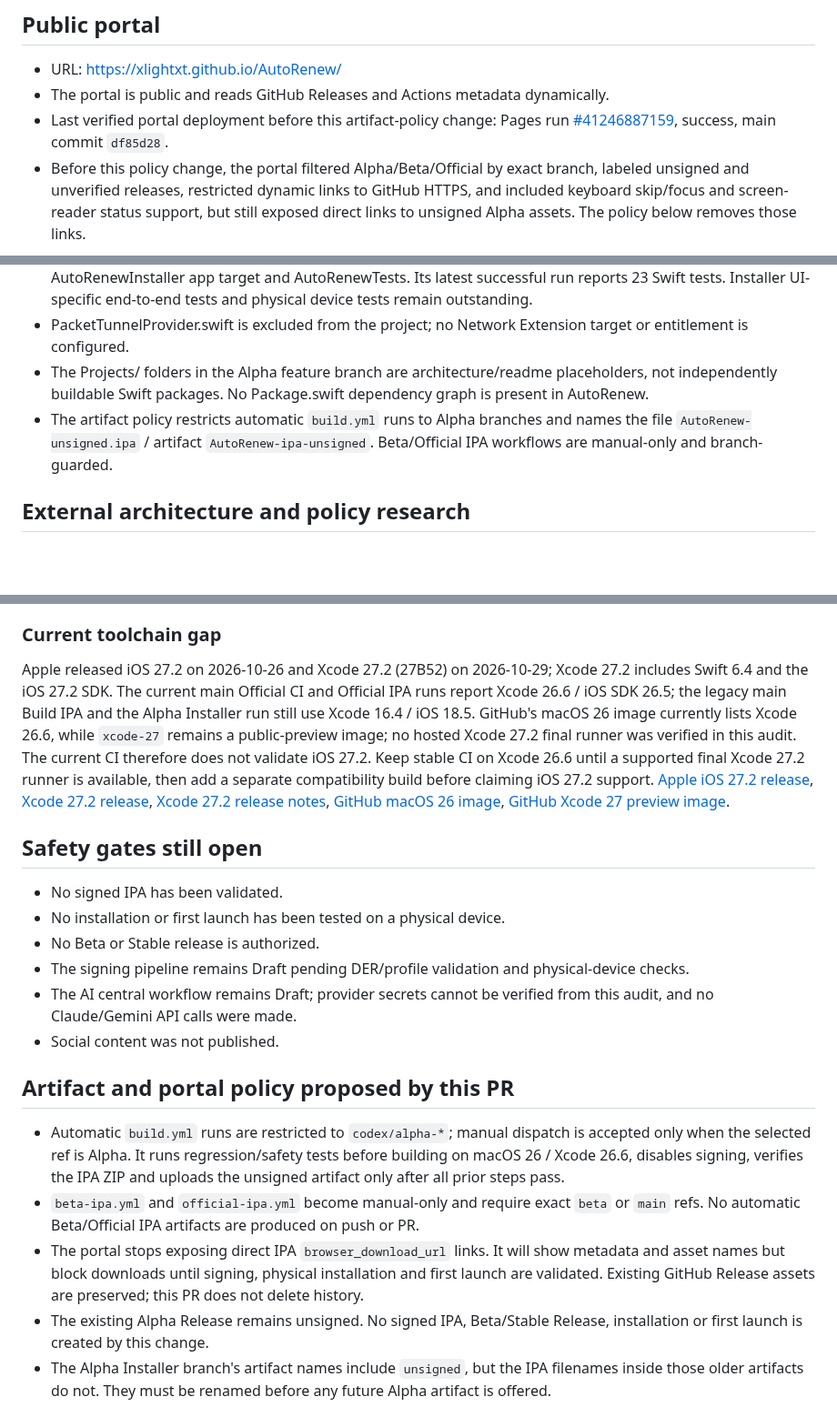
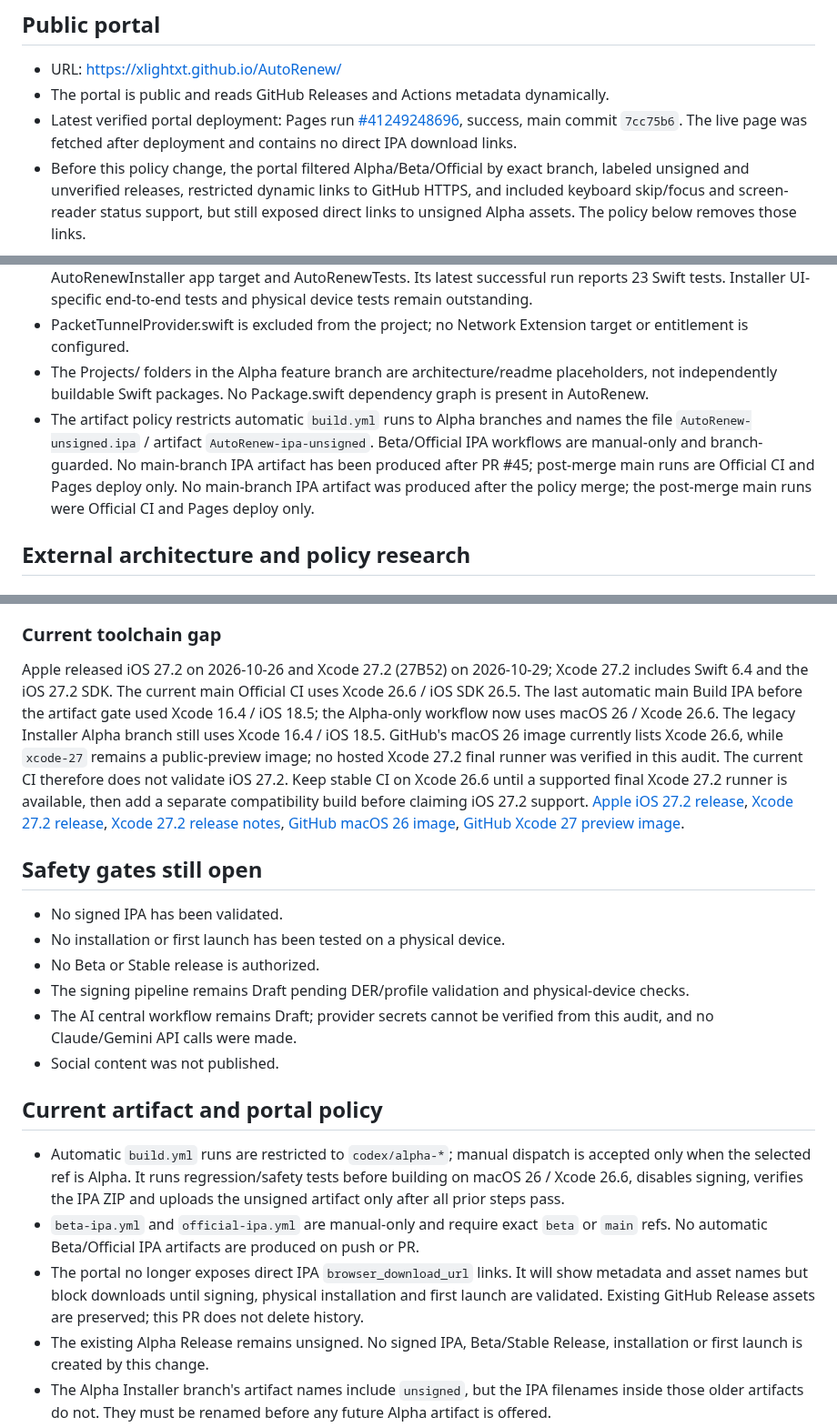
Before and after one commit to denisecorna6-alt/AutoRenew, a Markdown page: docs/DEPLOYMENT.md, 3 parts joined by grey strips. Shown at 91% size. Drawn GitHub-style; blank space fills up the shorter version.

```diff
--- a/docs/DEPLOYMENT.md
+++ b/docs/DEPLOYMENT.md
@@ -6,7 +6,7 @@ Audit date: 2026-10-31.
 
 - URL: https://xlightxt.github.io/AutoRenew/
 - The portal is public and reads GitHub Releases and Actions metadata dynamically.
-- Last verified portal deployment before this artifact-policy change: Pages run [#41246887159](https://github.com/xlightxt/AutoRenew/actions/runs/41246887159), success, main commit `df85d28`.
+- Latest verified portal deployment: Pages run [#41249248696](https://github.com/xlightxt/AutoRenew/actions/runs/41249248696), success, main commit `7cc75b6`. The live page was fetched after deployment and contains no direct IPA download links.
 - Before this policy change, the portal filtered Alpha/Beta/Official by exact branch, labeled unsigned and unverified releases, restricted dynamic links to GitHub HTTPS, and included keyboard skip/focus and screen-reader status support, but still exposed direct links to unsigned Alpha assets. The policy below removes those links.
 
 ## Release catalog observed
@@ -43,7 +46,7 @@ The `All interface orientations must be supported unless the app requires full s
 - The Alpha feature branch codex/alpha-installer-download-hardening-20261031 contains the separate AutoRenewInstaller app target and AutoRenewTests. Its latest successful run reports 23 Swift tests. Installer UI-specific end-to-end tests and physical device tests remain outstanding.
 - PacketTunnelProvider.swift is excluded from the project; no Network Extension target or entitlement is configured.
 - The Projects/ folders in the Alpha feature branch are architecture/readme placeholders, not independently buildable Swift packages. No Package.swift dependency graph is present in AutoRenew.
-- The artifact policy restricts automatic `build.yml` runs to Alpha branches and names the file `AutoRenew-unsigned.ipa` / artifact `AutoRenew-ipa-unsigned`. Beta/Official IPA workflows are manual-only and branch-guarded.
+- The artifact policy restricts automatic `build.yml` runs to Alpha branches and names the file `AutoRenew-unsigned.ipa` / artifact `AutoRenew-ipa-unsigned`. Beta/Official IPA workflows are manual-only and branch-guarded. No main-branch IPA artifact has been produced after PR #45; post-merge main runs are Official CI and Pages deploy only. No main-branch IPA artifact was produced after the policy merge; the post-merge main runs were Official CI and Pages deploy only.
 
 ## External architecture and policy research
 
@@ -63,7 +66,7 @@ The `All interface orientations must be supported unless the app requires full s
 
 ### Current toolchain gap
 
-Apple released iOS 27.2 on 2026-10-26 and Xcode 27.2 (27B52) on 2026-10-29; Xcode 27.2 includes Swift 6.4 and the iOS 27.2 SDK. The current main Official CI and Official IPA runs report Xcode 26.6 / iOS SDK 26.5; the legacy main Build IPA and the Alpha Installer run still use Xcode 16.4 / iOS 18.5. GitHub's macOS 26 image currently lists Xcode 26.6, while `xcode-27` remains a public-preview image; no hosted Xcode 27.2 final runner was verified in this audit. The current CI therefore does not validate iOS 27.2. Keep stable CI on Xcode 26.6 until a supported final Xcode 27.2 runner is available, then add a separate compatibility build before claiming iOS 27.2 support. [Apple iOS 27.2 release](https://developer.apple.com/news/releases/), [Xcode 27.2 release](https://developer.apple.com/news/releases/?id=10292026a), [Xcode 27.2 release notes](https://developer.apple.com/documentation/xcode-release-notes/xcode-27_2-release-notes), [GitHub macOS 26 image](https://github.com/actions/runner-images/blob/main/images/macos/macos-26-Readme.md), [GitHub Xcode 27 preview image](https://github.com/actions/runner-images/blob/main/images/macos/xcode-27-arm64-Readme.md).
+Apple released iOS 27.2 on 2026-10-26 and Xcode 27.2 (27B52) on 2026-10-29; Xcode 27.2 includes Swift 6.4 and the iOS 27.2 SDK. The current main Official CI uses Xcode 26.6 / iOS SDK 26.5. The last automatic main Build IPA before the artifact gate used Xcode 16.4 / iOS 18.5; the Alpha-only workflow now uses macOS 26 / Xcode 26.6. The legacy Installer Alpha branch still uses Xcode 16.4 / iOS 18.5. GitHub's macOS 26 image currently lists Xcode 26.6, while `xcode-27` remains a public-preview image; no hosted Xcode 27.2 final runner was verified in this audit. The current CI therefore does not validate iOS 27.2. Keep stable CI on Xcode 26.6 until a supported final Xcode 27.2 runner is available, then add a separate compatibility build before claiming iOS 27.2 support. [Apple iOS 27.2 release](https://developer.apple.com/news/releases/), [Xcode 27.2 release](https://developer.apple.com/news/releases/?id=10292026a), [Xcode 27.2 release notes](https://developer.apple.com/documentation/xcode-release-notes/xcode-27_2-release-notes), [GitHub macOS 26 image](https://github.com/actions/runner-images/blob/main/images/macos/macos-26-Readme.md), [GitHub Xcode 27 preview image](https://github.com/actions/runner-images/blob/main/images/macos/xcode-27-arm64-Readme.md).
 
 ## Safety gates still open
 
@@ -75,11 +78,11 @@ Apple released iOS 27.2 on 2026-10-26 and Xcode 27.2 (27B52) on 2026-10-29; Xcod
 - Social content was not published.
 
 
-## Artifact and portal policy proposed by this PR
+## Current artifact and portal policy
 
 - Automatic `build.yml` runs are restricted to `codex/alpha-*`; manual dispatch is accepted only when the selected ref is Alpha. It runs regression/safety tests before building on macOS 26 / Xcode 26.6, disables signing, verifies the IPA ZIP and uploads the unsigned artifact only after all prior steps pass.
-- `beta-ipa.yml` and `official-ipa.yml` become manual-only and require exact `beta` or `main` refs. No automatic Beta/Official IPA artifacts are produced on push or PR.
-- The portal stops exposing direct IPA `browser_download_url` links. It will show metadata and asset names but block downloads until signing, physical installation and first launch are validated. Existing GitHub Release assets are preserved; this PR does not delete history.
+- `beta-ipa.yml` and `official-ipa.yml` are manual-only and require exact `beta` or `main` refs. No automatic Beta/Official IPA artifacts are produced on push or PR.
+- The portal no longer exposes direct IPA `browser_download_url` links. It will show metadata and asset names but block downloads until signing, physical installation and first launch are validated. Existing GitHub Release assets are preserved; this PR does not delete history.
 - The existing Alpha Release remains unsigned. No signed IPA, Beta/Stable Release, installation or first launch is created by this change.
 - The Alpha Installer branch's artifact names include `unsigned`, but the IPA filenames inside those older artifacts do not. They must be renamed before any future Alpha artifact is offered.
 
```
Also changed, not shown: other parts of docs/DEPLOYMENT.md (+15 -7 lines).
